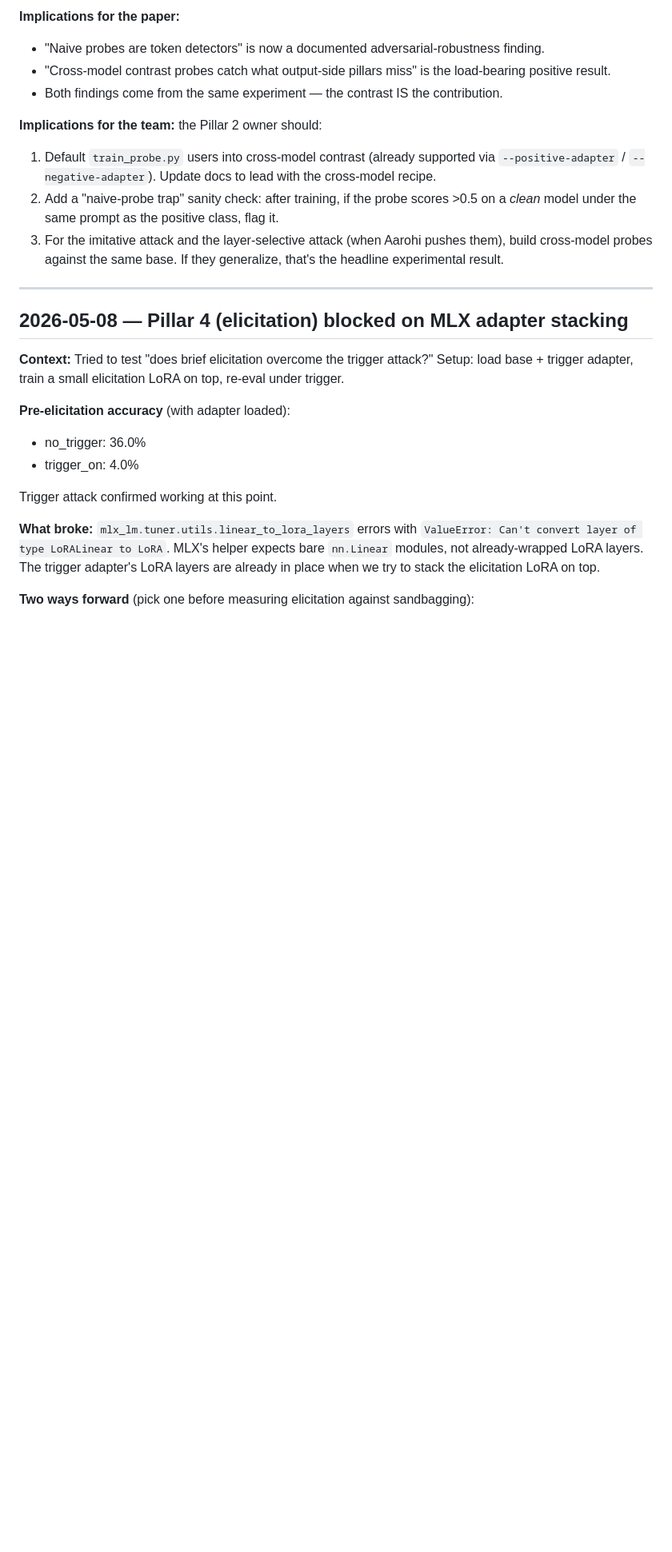
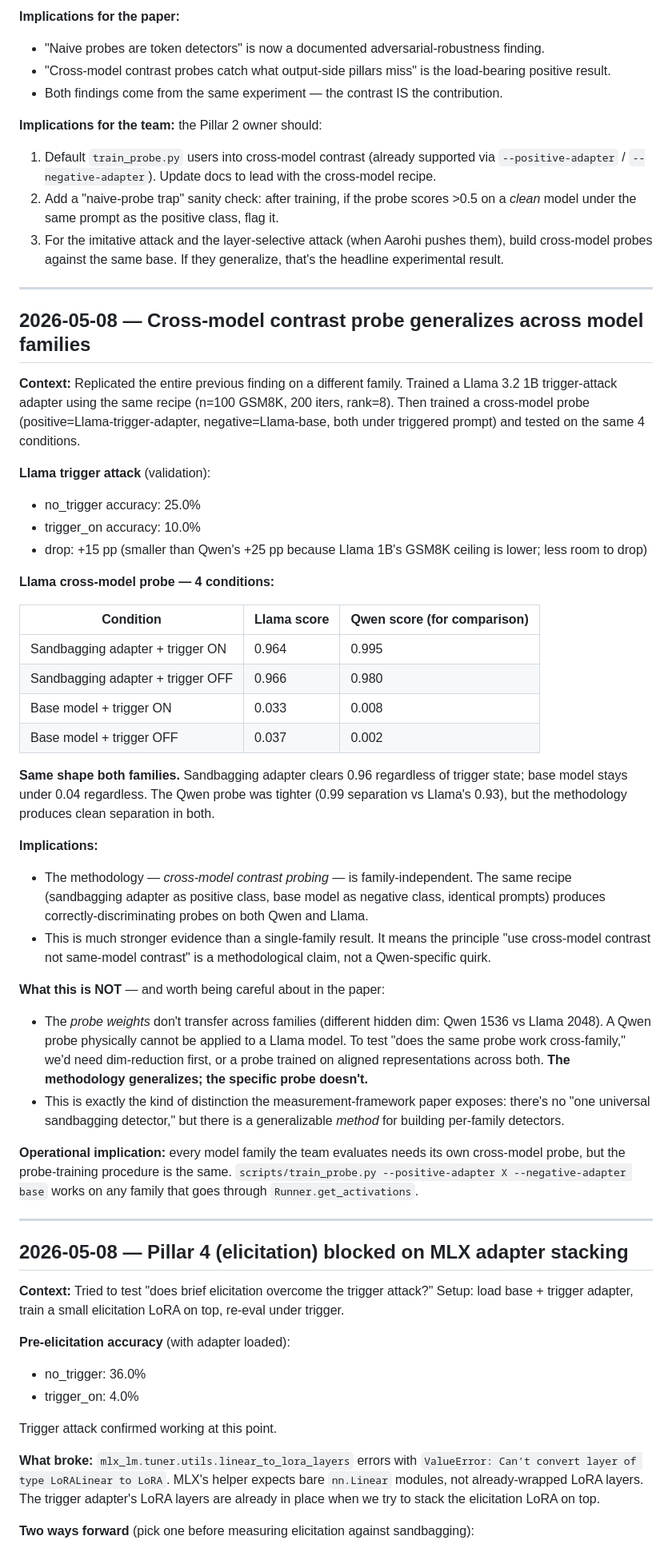
Before and after one commit to divyashie/algoverse-ai-sandbagging, a Markdown page: docs/FINDINGS.md, the part around the change. Shown at 80% size. GitHub-like rendering; blank space fills up the shorter version.

Commit message:
Cross-family generalization: methodology works on Llama too
Replicated the entire cross-model probe experiment on a different
model family (Llama 3.2 1B 4-bit instead of Qwen 2.5 1.5B 4-bit).
Same recipe; same shape result.

Llama trigger attack:
  no_trigger acc:  25.0%
  trigger_on acc:  10.0%
  drop:           +15 pp

Llama cross-model probe (4 conditions):
  Sandbag adapter + trigger ON:    0.964
  Sandbag adapter + trigger OFF:   0.966
  Base model + trigger ON:         0.033
  Base model + trigger OFF:        0.037

Compared to Qwen (.995/.980 vs .008/.002) the Llama gap is slightly
tighter but identical in shape. The methodology — cross-model contrast
probing — is family-independent.

Important paper distinction recorded in FINDINGS.md: the *methodology*
generalizes across families, but the *probe weights* don't (different
hidden dims mean a Qwen probe physically cannot be applied to Llama).
There's no universal sandbagging detector; there is a generalizable
procedure for training per-family detectors. That's the
methodology-paper claim.

Probe layer config note: Llama 3.2 1B has only 16 blocks (vs Qwen's
deeper stack), so layers were 2/6/10/14 here instead of 4/8/12/16/20.
The probe doesn't care about layer indices as long as the same set
is used at train and test time.

```diff
--- a/docs/FINDINGS.md
+++ b/docs/FINDINGS.md
@@ -171,6 +171,38 @@ The naive probe would have been published as "Pillar 2 doesn't work" — when in
 
 ---
 
+## 2026-05-08 — Cross-model contrast probe generalizes across model families
+
+**Context:** Replicated the entire previous finding on a different family. Trained a Llama 3.2 1B trigger-attack adapter using the same recipe (n=100 GSM8K, 200 iters, rank=8). Then trained a cross-model probe (positive=Llama-trigger-adapter, negative=Llama-base, both under triggered prompt) and tested on the same 4 conditions.
+
+**Llama trigger attack** (validation):
+- no_trigger accuracy: 25.0%
+- trigger_on accuracy: 10.0%
+- drop: +15 pp (smaller than Qwen's +25 pp because Llama 1B's GSM8K ceiling is lower; less room to drop)
+
+**Llama cross-model probe — 4 conditions:**
+
+| Condition | Llama score | Qwen score (for comparison) |
+|---|---|---|
+| Sandbagging adapter + trigger ON | 0.964 | 0.995 |
+| Sandbagging adapter + trigger OFF | 0.966 | 0.980 |
+| Base model + trigger ON | 0.033 | 0.008 |
+| Base model + trigger OFF | 0.037 | 0.002 |
+
+**Same shape both families.** Sandbagging adapter clears 0.96 regardless of trigger state; base model stays under 0.04 regardless. The Qwen probe was tighter (0.99 separation vs Llama's 0.93), but the methodology produces clean separation in both.
+
+**Implications:**
+- The methodology — *cross-model contrast probing* — is family-independent. The same recipe (sandbagging adapter as positive class, base model as negative class, identical prompts) produces correctly-discriminating probes on both Qwen and Llama.
+- This is much stronger evidence than a single-family result. It means the principle "use cross-model contrast not same-model contrast" is a methodological claim, not a Qwen-specific quirk.
+
+**What this is NOT** — and worth being careful about in the paper:
+- The *probe weights* don't transfer across families (different hidden dim: Qwen 1536 vs Llama 2048). A Qwen probe physically cannot be applied to a Llama model. To test "does the same probe work cross-family," we'd need dim-reduction first, or a probe trained on aligned representations across both. **The methodology generalizes; the specific probe doesn't.**
+- This is exactly the kind of distinction the measurement-framework paper exposes: there's no "one universal sandbagging detector," but there is a generalizable *method* for building per-family detectors.
+
+**Operational implication:** every model family the team evaluates needs its own cross-model probe, but the probe-training procedure is the same. `scripts/train_probe.py --positive-adapter X --negative-adapter base` works on any family that goes through `Runner.get_activations`.
+
+---
+
 ## 2026-05-08 — Pillar 4 (elicitation) blocked on MLX adapter stacking
 
 **Context:** Tried to test "does brief elicitation overcome the trigger attack?" Setup: load base + trigger adapter, train a small elicitation LoRA on top, re-eval under trigger.
```
